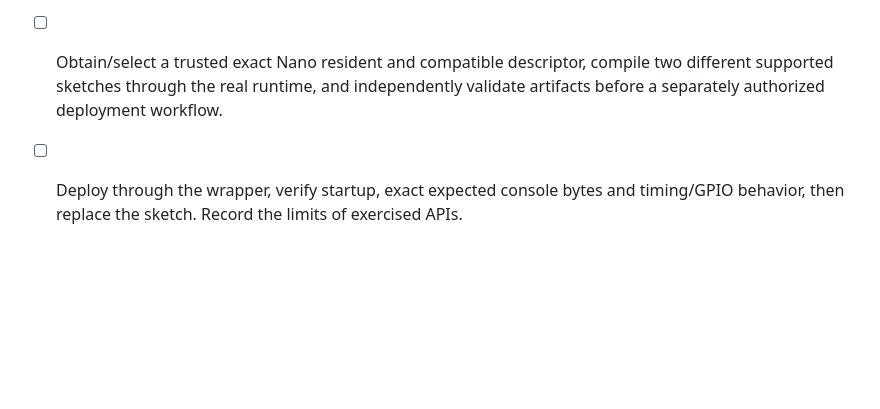
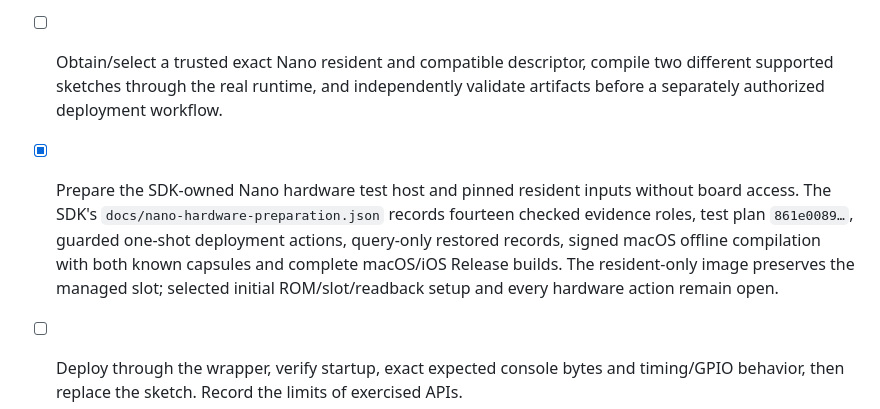
Before and after one commit to AlexGivens/Firmingo-Compiler, a Markdown page: TODO.md, the part around the change. Drawn GitHub-style; blank space fills up the shorter version.

```diff
--- a/TODO.md
+++ b/TODO.md
@@ -394,6 +394,7 @@ recorded separately; additional hosts, minimum OS and device deployment remain o
 - [ ] Obtain/select a trusted exact Nano resident and compatible descriptor, compile
   two different supported sketches through the real runtime, and independently
   validate artifacts before a separately authorized deployment workflow.
+- [x] Prepare the SDK-owned Nano hardware test host and pinned resident inputs without board access. The SDK's `docs/nano-hardware-preparation.json` records fourteen checked evidence roles, test plan `861e0089…`, guarded one-shot deployment actions, query-only restored records, signed macOS offline compilation with both known capsules and complete macOS/iOS Release builds. The resident-only image preserves the managed slot; selected initial ROM/slot/readback setup and every hardware action remain open.
 - [ ] Deploy through the wrapper, verify startup, exact expected console bytes and
   timing/GPIO behavior, then replace the sketch. Record the limits of exercised APIs.
 - [ ] Check relevant cancellation, interrupted operations, reconnect, and stale
```
Also changed, not shown: AGENTS.md (+7 -0 lines), docs/release-qualification.md (+12 -0 lines).
